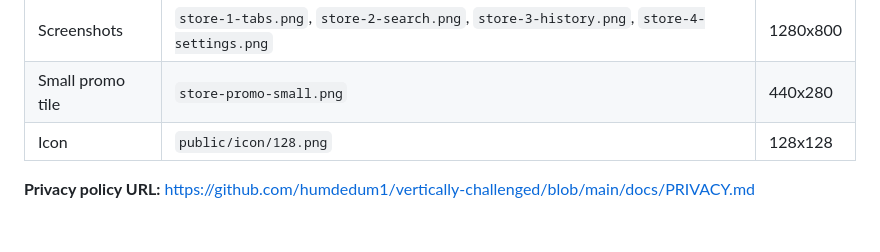
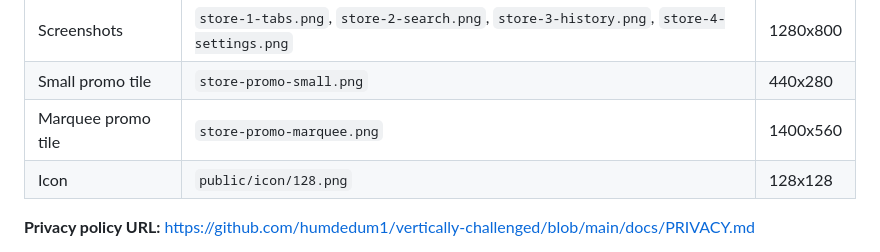
Before and after one commit to humdedum1/vertically-challenged, a Markdown page: docs/store/LISTING.md, the part around the change. GitHub-like rendering; blank space fills up the shorter version.

Commit message:
docs(store): add the 1400x560 marquee promo tile
Co-Authored-By: Claude Opus 5.5 <noreply@anthropic.com>

```diff
--- a/docs/store/LISTING.md
+++ b/docs/store/LISTING.md
@@ -48,6 +48,7 @@ After approval, copy the extension ID and set up [automatic uploads](#automatic-
 | --- | --- | --- |
 | Screenshots | `store-1-tabs.png`, `store-2-search.png`, `store-3-history.png`, `store-4-settings.png` | 1280x800 |
 | Small promo tile | `store-promo-small.png` | 440x280 |
+| Marquee promo tile | `store-promo-marquee.png` | 1400x560 |
 | Icon | `public/icon/128.png` | 128x128 |
 
 **Privacy policy URL:** <https://github.com/humdedum1/vertically-challenged/blob/main/docs/PRIVACY.md>
```
Also changed, not shown: docs/store/store-promo-marquee.png (added), 1 other file.
